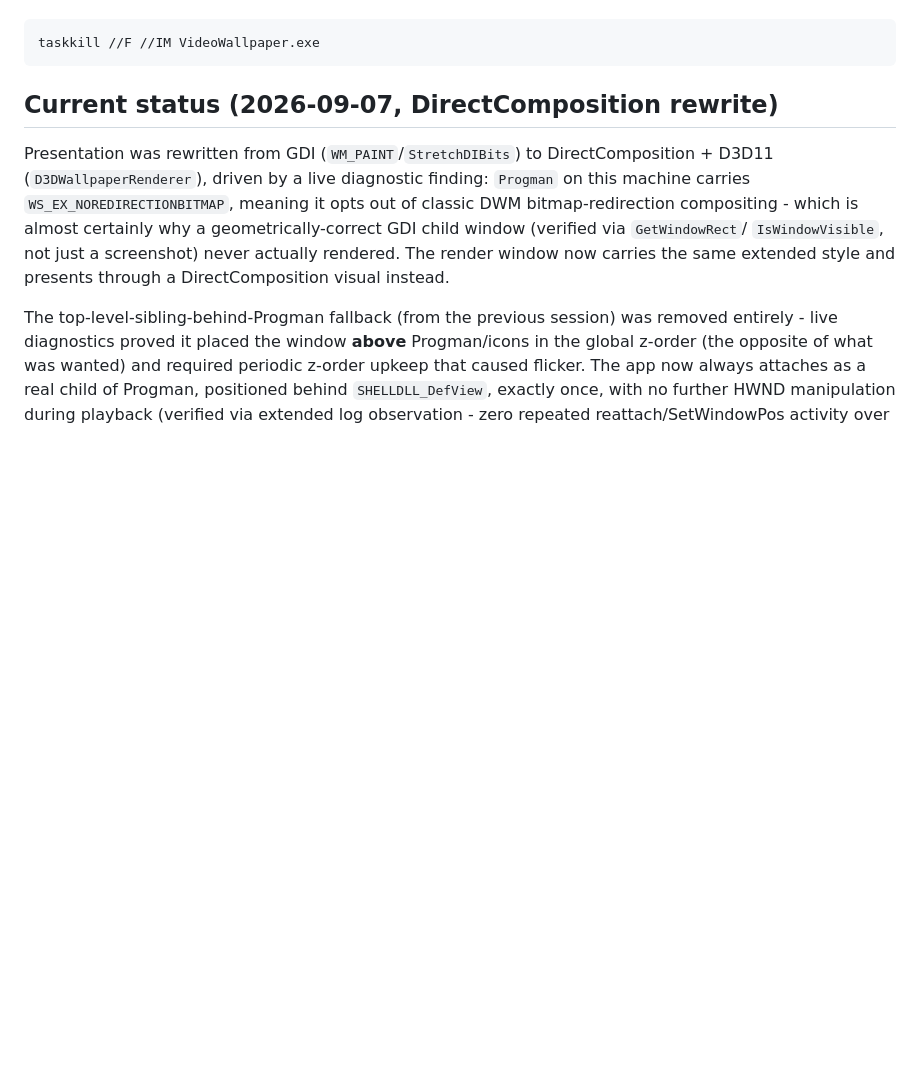
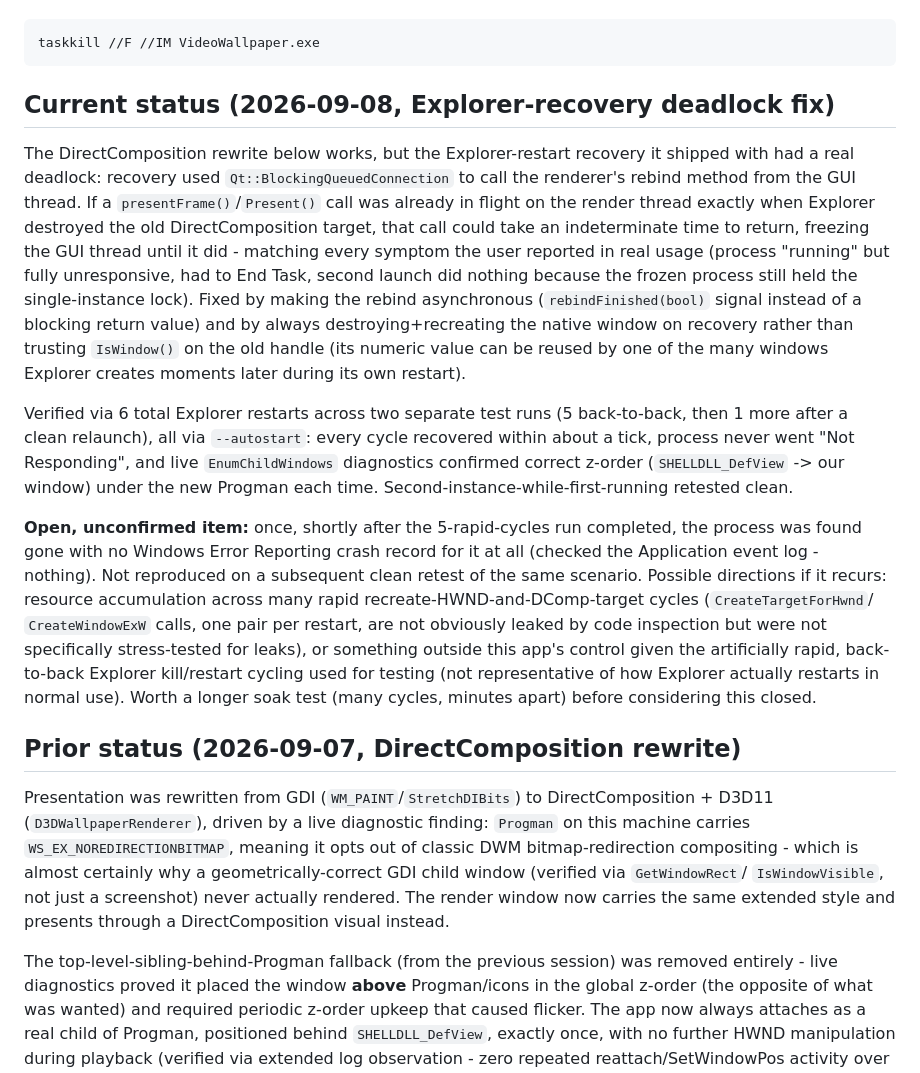
Before and after one commit to guptaji0358/Motiva, a Markdown page: CLAUDE.md, the part around the change. GitHub-like rendering; blank space fills up the shorter version.

Commit message:
Document Explorer-recovery deadlock fix and open anomaly in CLAUDE.md
Co-Authored-By: Claude Sonnet 5 <noreply@anthropic.com>

````diff
--- a/CLAUDE.md
+++ b/CLAUDE.md
@@ -32,7 +32,46 @@ during `cmake --build`:
 taskkill //F //IM VideoWallpaper.exe
 ```
 
-## Current status (2026-09-07, DirectComposition rewrite)
+## Current status (2026-09-08, Explorer-recovery deadlock fix)
+
+The DirectComposition rewrite below works, but the Explorer-restart
+recovery it shipped with had a real deadlock: recovery used
+`Qt::BlockingQueuedConnection` to call the renderer's rebind method from
+the GUI thread. If a `presentFrame()`/`Present()` call was already in
+flight on the render thread exactly when Explorer destroyed the old
+DirectComposition target, that call could take an indeterminate time to
+return, freezing the GUI thread until it did - matching every symptom the
+user reported in real usage (process "running" but fully unresponsive,
+had to End Task, second launch did nothing because the frozen process
+still held the single-instance lock). Fixed by making the rebind
+asynchronous (`rebindFinished(bool)` signal instead of a blocking return
+value) and by always destroying+recreating the native window on recovery
+rather than trusting `IsWindow()` on the old handle (its numeric value can
+be reused by one of the many windows Explorer creates moments later during
+its own restart).
+
+Verified via 6 total Explorer restarts across two separate test runs (5
+back-to-back, then 1 more after a clean relaunch), all via `--autostart`:
+every cycle recovered within about a tick, process never went
+"Not Responding", and live `EnumChildWindows` diagnostics confirmed
+correct z-order (`SHELLDLL_DefView` -> our window) under the new Progman
+each time. Second-instance-while-first-running retested clean.
+
+**Open, unconfirmed item:** once, shortly after the 5-rapid-cycles run
+completed, the process was found gone with no Windows Error Reporting
+crash record for it at all (checked the Application event log - nothing).
+Not reproduced on a subsequent clean retest of the same scenario. Possible
+directions if it recurs: resource accumulation across many rapid
+recreate-HWND-and-DComp-target cycles (`CreateTargetForHwnd`/
+`CreateWindowExW` calls, one pair per restart, are not obviously leaked by
+code inspection but were not specifically stress-tested for leaks), or
+something outside this app's control given the artificially rapid,
+back-to-back Explorer kill/restart cycling used for testing (not
+representative of how Explorer actually restarts in normal use). Worth
+a longer soak test (many cycles, minutes apart) before considering this
+closed.
+
+## Prior status (2026-09-07, DirectComposition rewrite)
 
 Presentation was rewritten from GDI (`WM_PAINT`/`StretchDIBits`) to
 DirectComposition + D3D11 (`D3DWallpaperRenderer`), driven by a live
````
